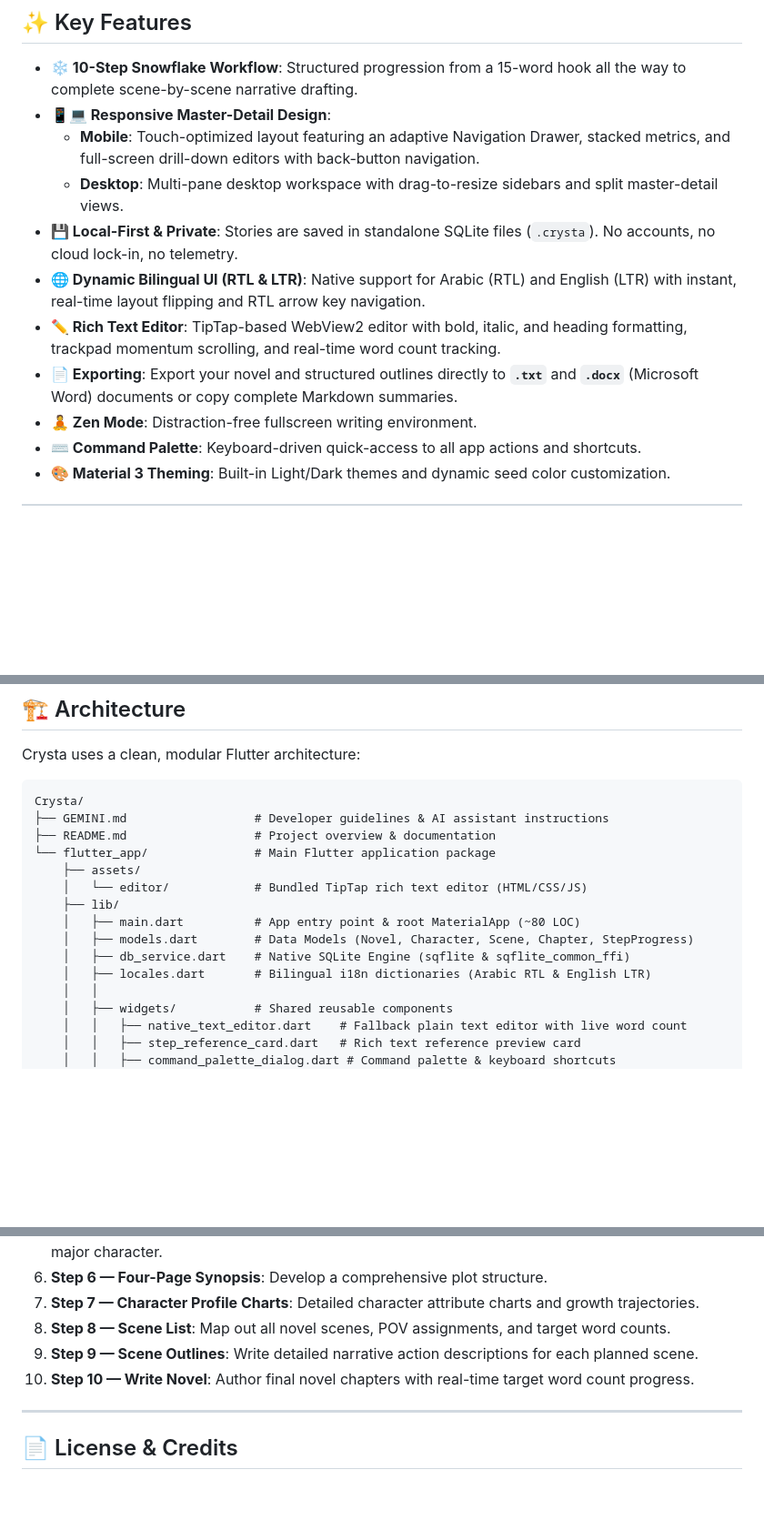
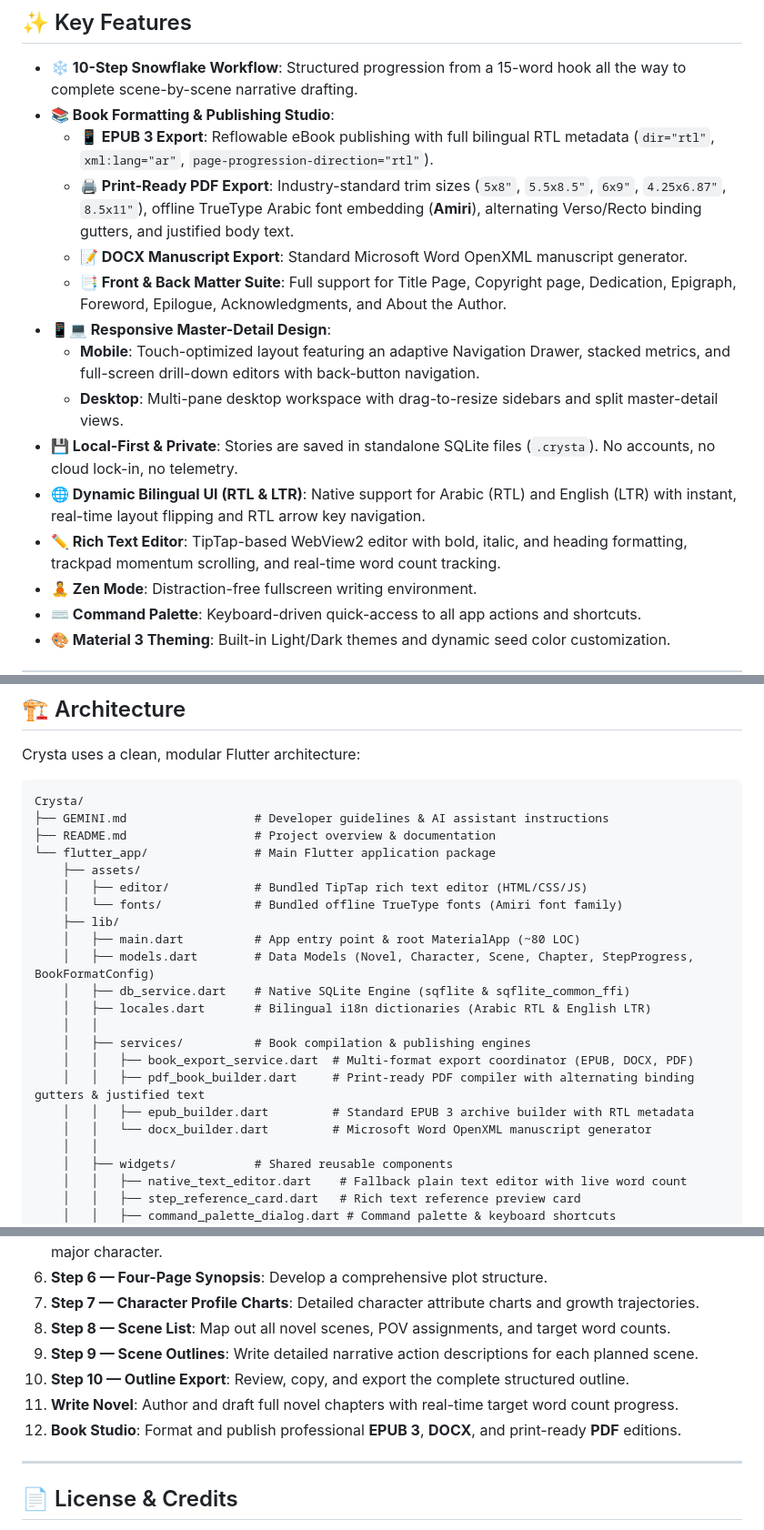
Before and after one commit to RubarMo/Crysta, a Markdown page: README.md, 3 parts joined by grey strips. Shown at 91% size. Rendered like a GitHub page; blank space fills up the shorter version.

Commit message:
Updating the documentation after adding the export and novel studio pad.

```diff
--- a/README.md
+++ b/README.md
@@ -25,13 +25,17 @@ Built 100% in **Flutter & Dart**, Crysta delivers a fast, responsive experience
 ## ✨ Key Features
 
 - **❄️ 10-Step Snowflake Workflow**: Structured progression from a 15-word hook all the way to complete scene-by-scene narrative drafting.
+- **📚 Book Formatting & Publishing Studio**:
+  - **📱 EPUB 3 Export**: Reflowable eBook publishing with full bilingual RTL metadata (`dir="rtl"`, `xml:lang="ar"`, `page-progression-direction="rtl"`).
+  - **🖨️ Print-Ready PDF Export**: Industry-standard trim sizes (`5x8"`, `5.5x8.5"`, `6x9"`, `4.25x6.87"`, `8.5x11"`), offline TrueType Arabic font embedding (**Amiri**), alternating Verso/Recto binding gutters, and justified body text.
+  - **📝 DOCX Manuscript Export**: Standard Microsoft Word OpenXML manuscript generator.
+  - **📑 Front & Back Matter Suite**: Full support for Title Page, Copyright page, Dedication, Epigraph, Foreword, Epilogue, Acknowledgments, and About the Author.
 - **📱💻 Responsive Master-Detail Design**:
   - **Mobile**: Touch-optimized layout featuring an adaptive Navigation Drawer, stacked metrics, and full-screen drill-down editors with back-button navigation.
   - **Desktop**: Multi-pane desktop workspace with drag-to-resize sidebars and split master-detail views.
 - **💾 Local-First & Private**: Stories are saved in standalone SQLite files (`.crysta`). No accounts, no cloud lock-in, no telemetry.
 - **🌐 Dynamic Bilingual UI (RTL & LTR)**: Native support for Arabic (RTL) and English (LTR) with instant, real-time layout flipping and RTL arrow key navigation.
 - **✏️ Rich Text Editor**: TipTap-based WebView2 editor with bold, italic, and heading formatting, trackpad momentum scrolling, and real-time word count tracking.
-- **📄 Exporting**: Export your novel and structured outlines directly to **`.txt`** and **`.docx`** (Microsoft Word) documents or copy complete Markdown summaries.
 - **🧘 Zen Mode**: Distraction-free fullscreen writing environment.
 - **⌨️ Command Palette**: Keyboard-driven quick-access to all app actions and shortcuts.
 - **🎨 Material 3 Theming**: Built-in Light/Dark themes and dynamic seed color customization.
@@ -48,12 +52,19 @@ Crysta/
 ├── README.md                  # Project overview & documentation
 └── flutter_app/               # Main Flutter application package
     ├── assets/
-    │   └── editor/            # Bundled TipTap rich text editor (HTML/CSS/JS)
+    │   ├── editor/            # Bundled TipTap rich text editor (HTML/CSS/JS)
+    │   └── fonts/             # Bundled offline TrueType fonts (Amiri font family)
     ├── lib/
     │   ├── main.dart          # App entry point & root MaterialApp (~80 LOC)
-    │   ├── models.dart        # Data Models (Novel, Character, Scene, Chapter, StepProgress)
+    │   ├── models.dart        # Data Models (Novel, Character, Scene, Chapter, StepProgress, BookFormatConfig)
     │   ├── db_service.dart    # Native SQLite Engine (sqflite & sqflite_common_ffi)
     │   ├── locales.dart       # Bilingual i18n dictionaries (Arabic RTL & English LTR)
+    │   │
+    │   ├── services/          # Book compilation & publishing engines
+    │   │   ├── book_export_service.dart  # Multi-format export coordinator (EPUB, DOCX, PDF)
+    │   │   ├── pdf_book_builder.dart     # Print-ready PDF compiler with alternating binding gutters & justified text
+    │   │   ├── epub_builder.dart         # Standard EPUB 3 archive builder with RTL metadata
+    │   │   └── docx_builder.dart         # Microsoft Word OpenXML manuscript generator
     │   │
     │   ├── widgets/           # Shared reusable components
     │   │   ├── native_text_editor.dart    # Fallback plain text editor with live word count
@@ -142,7 +154,9 @@ Crysta/
 7. **Step 7 — Character Profile Charts**: Detailed character attribute charts and growth trajectories.
 8. **Step 8 — Scene List**: Map out all novel scenes, POV assignments, and target word counts.
 9. **Step 9 — Scene Outlines**: Write detailed narrative action descriptions for each planned scene.
-10. **Step 10 — Write Novel**: Author final novel chapters with real-time target word count progress.
+10. **Step 10 — Outline Export**: Review, copy, and export the complete structured outline.
+11. **Write Novel**: Author and draft full novel chapters with real-time target word count progress.
+12. **Book Studio**: Format and publish professional **EPUB 3**, **DOCX**, and print-ready **PDF** editions.
 
 ---
 
```
Also changed, not shown: other parts of README.md (+2 -1 lines), GEMINI.md (+12 -3 lines).
